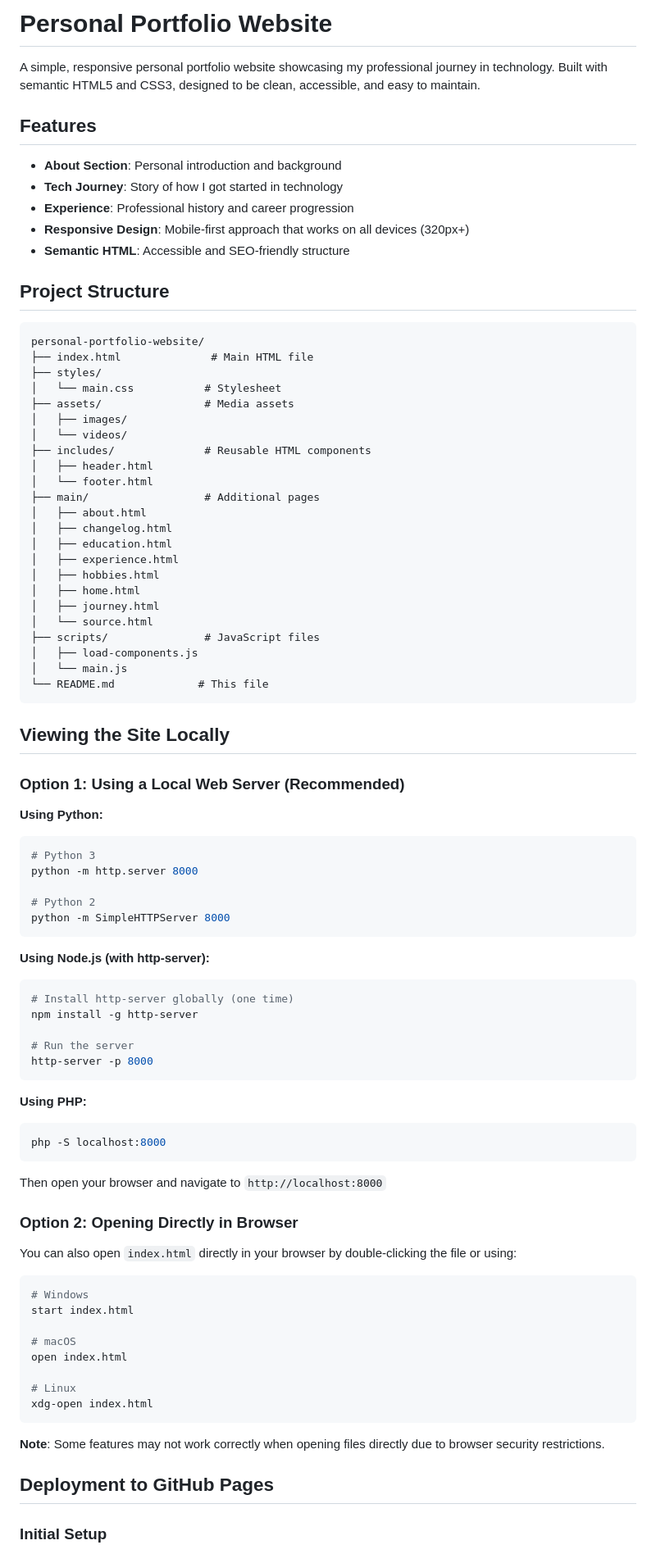
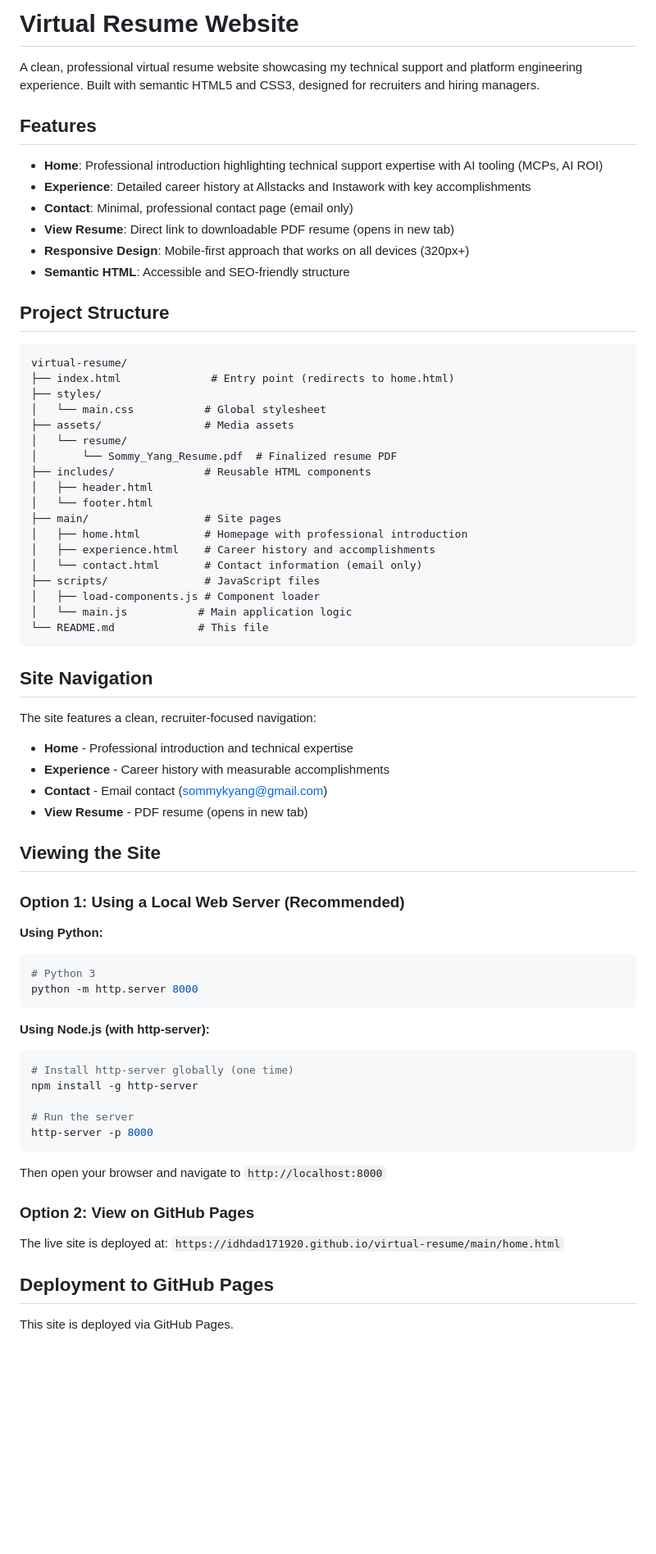
Before and after one commit to idhdad171920/virtual-resume, a Markdown page: README.md, the part around one of its changes. Shown at 82% size. GitHub-like rendering; blank space fills up the shorter version.

Commit message:
Update README to reflect current site structure and visible pages only

````diff
--- a/README.md
+++ b/README.md
@@ -1,44 +1,49 @@
-# Personal Portfolio Website
+# Virtual Resume Website
 
-A simple, responsive personal portfolio website showcasing my professional journey in technology. Built with semantic HTML5 and CSS3, designed to be clean, accessible, and easy to maintain.
+A clean, professional virtual resume website showcasing my technical support and platform engineering experience. Built with semantic HTML5 and CSS3, designed for recruiters and hiring managers.
 
 ## Features
 
-- **About Section**: Personal introduction and background
-- **Tech Journey**: Story of how I got started in technology
-- **Experience**: Professional history and career progression
+- **Home**: Professional introduction highlighting technical support expertise with AI tooling (MCPs, AI ROI)
+- **Experience**: Detailed career history at Allstacks and Instawork with key accomplishments
+- **Contact**: Minimal, professional contact page (email only)
+- **View Resume**: Direct link to downloadable PDF resume (opens in new tab)
 - **Responsive Design**: Mobile-first approach that works on all devices (320px+)
 - **Semantic HTML**: Accessible and SEO-friendly structure
 
 ## Project Structure
 
 ```
-personal-portfolio-website/
-├── index.html              # Main HTML file
+virtual-resume/
+├── index.html              # Entry point (redirects to home.html)
 ├── styles/
-│   └── main.css           # Stylesheet
+│   └── main.css           # Global stylesheet
 ├── assets/                # Media assets
-│   ├── images/
-│   └── videos/
+│   └── resume/
+│       └── Sommy_Yang_Resume.pdf  # Finalized resume PDF
 ├── includes/              # Reusable HTML components
 │   ├── header.html
 │   └── footer.html
-├── main/                  # Additional pages
-│   ├── about.html
-│   ├── changelog.html
-│   ├── education.html
-│   ├── experience.html
-│   ├── hobbies.html
-│   ├── home.html
-│   ├── journey.html
-│   └── source.html
+├── main/                  # Site pages
+│   ├── home.html          # Homepage with professional introduction
+│   ├── experience.html    # Career history and accomplishments
+│   └── contact.html       # Contact information (email only)
 ├── scripts/               # JavaScript files
-│   ├── load-components.js
-│   └── main.js
+│   ├── load-components.js # Component loader
+│   └── main.js           # Main application logic
 └── README.md             # This file
 ```
 
-## Viewing the Site Locally
+## Site Navigation
+
+The site features a clean, recruiter-focused navigation:
+
+- **Home** - Professional introduction and technical expertise
+- **Experience** - Career history with measurable accomplishments
+- **Contact** - Email contact (sommykyang@gmail.com)
+- **View Resume** - PDF resume (opens in new tab)
+
+## Viewing the Site
 
 ### Option 1: Using a Local Web Server (Recommended)
 
@@ -46,9 +51,6 @@ personal-portfolio-website/
 ```bash
 # Python 3
 python -m http.server 8000
-
-# Python 2
-python -m SimpleHTTPServer 8000
 ```
 
 **Using Node.js (with http-server):**
@@ -60,30 +62,13 @@ npm install -g http-server
 http-server -p 8000
 ```
 
-**Using PHP:**
-```bash
-php -S localhost:8000
-```
-
 Then open your browser and navigate to `http://localhost:8000`
 
-### Option 2: Opening Directly in Browser
+### Option 2: View on GitHub Pages
 
-You can also open `index.html` directly in your browser by double-clicking the file or using:
-```bash
-# Windows
-start index.html
-
-# macOS
-open index.html
-
-# Linux
-xdg-open index.html
-```
-
-**Note**: Some features may not work correctly when opening files directly due to browser security restrictions.
+The live site is deployed at: `https://idhdad171920.github.io/virtual-resume/main/home.html`
 
 ## Deployment to GitHub Pages
 
-### Initial Setup
+This site is deployed via GitHub Pages.
 
````
Also changed, not shown: other parts of README.md (+24 -75 lines).
